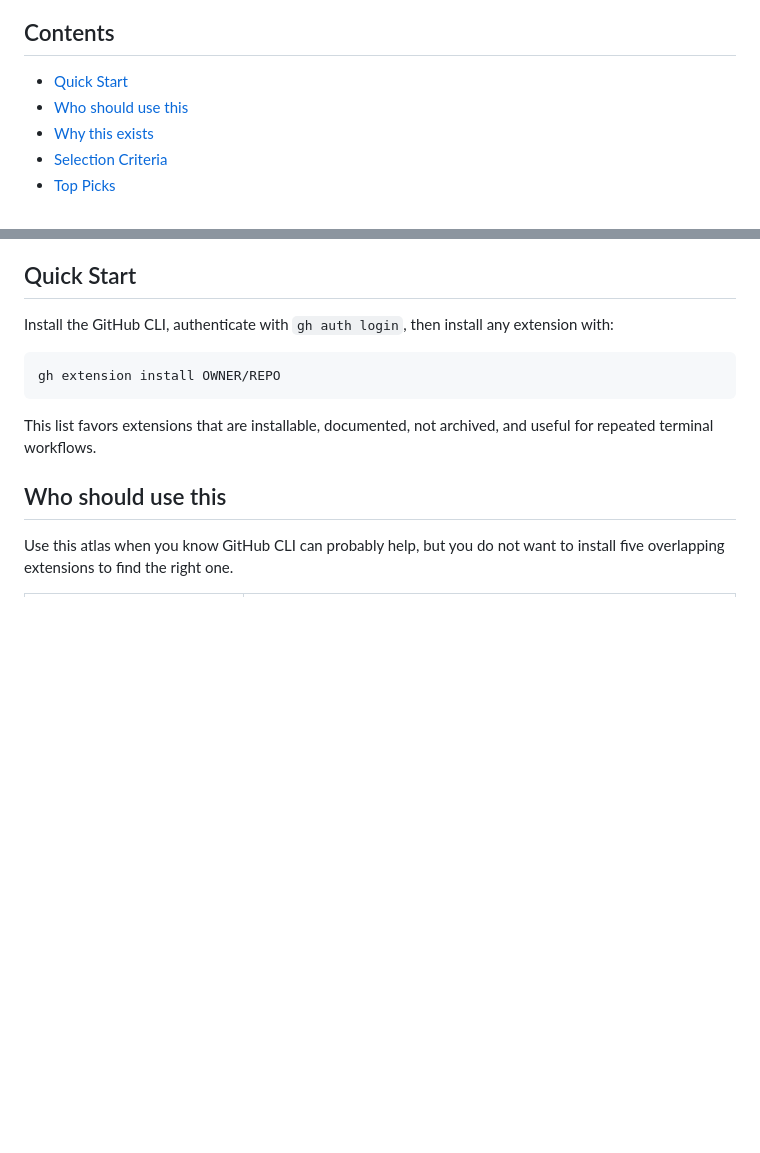
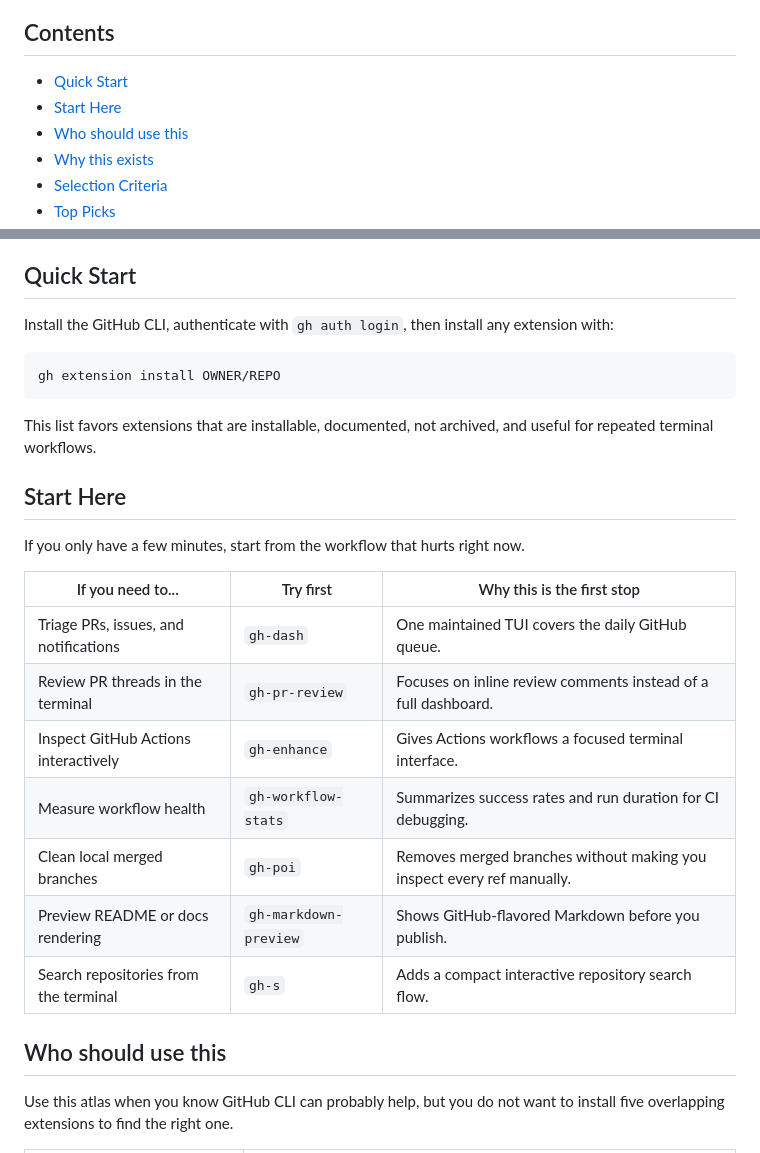
Before and after one commit to sjh9714/gh-extension-atlas, a Markdown page: README.md, 2 parts joined by grey strips. Drawn GitHub-style; blank space fills up the shorter version.

Commit message:
docs: add start here decision tree

````diff
--- a/README.md
+++ b/README.md
@@ -13,6 +13,7 @@ If `gh extension search` gives you too many options, start here.
 ## Contents
 
 - [Quick Start](#quick-start)
+- [Start Here](#start-here)
 - [Who should use this](#who-should-use-this)
 - [Why this exists](#why-this-exists)
 - [Selection Criteria](#selection-criteria)
@@ -39,6 +40,20 @@ gh extension install OWNER/REPO
 ```
 
 This list favors extensions that are installable, documented, not archived, and useful for repeated terminal workflows.
+
+## Start Here
+
+If you only have a few minutes, start from the workflow that hurts right now.
+
+| If you need to...                     | Try first             | Why this is the first stop                                              |
+| ------------------------------------- | --------------------- | ----------------------------------------------------------------------- |
+| Triage PRs, issues, and notifications | `gh-dash`             | One maintained TUI covers the daily GitHub queue.                       |
+| Review PR threads in the terminal     | `gh-pr-review`        | Focuses on inline review comments instead of a full dashboard.          |
+| Inspect GitHub Actions interactively  | `gh-enhance`          | Gives Actions workflows a focused terminal interface.                   |
+| Measure workflow health               | `gh-workflow-stats`   | Summarizes success rates and run duration for CI debugging.             |
+| Clean local merged branches           | `gh-poi`              | Removes merged branches without making you inspect every ref manually.  |
+| Preview README or docs rendering      | `gh-markdown-preview` | Shows GitHub-flavored Markdown before you publish.                      |
+| Search repositories from the terminal | `gh-s`                | Adds a compact interactive repository search flow.                      |
 
 ## Who should use this
 
````
